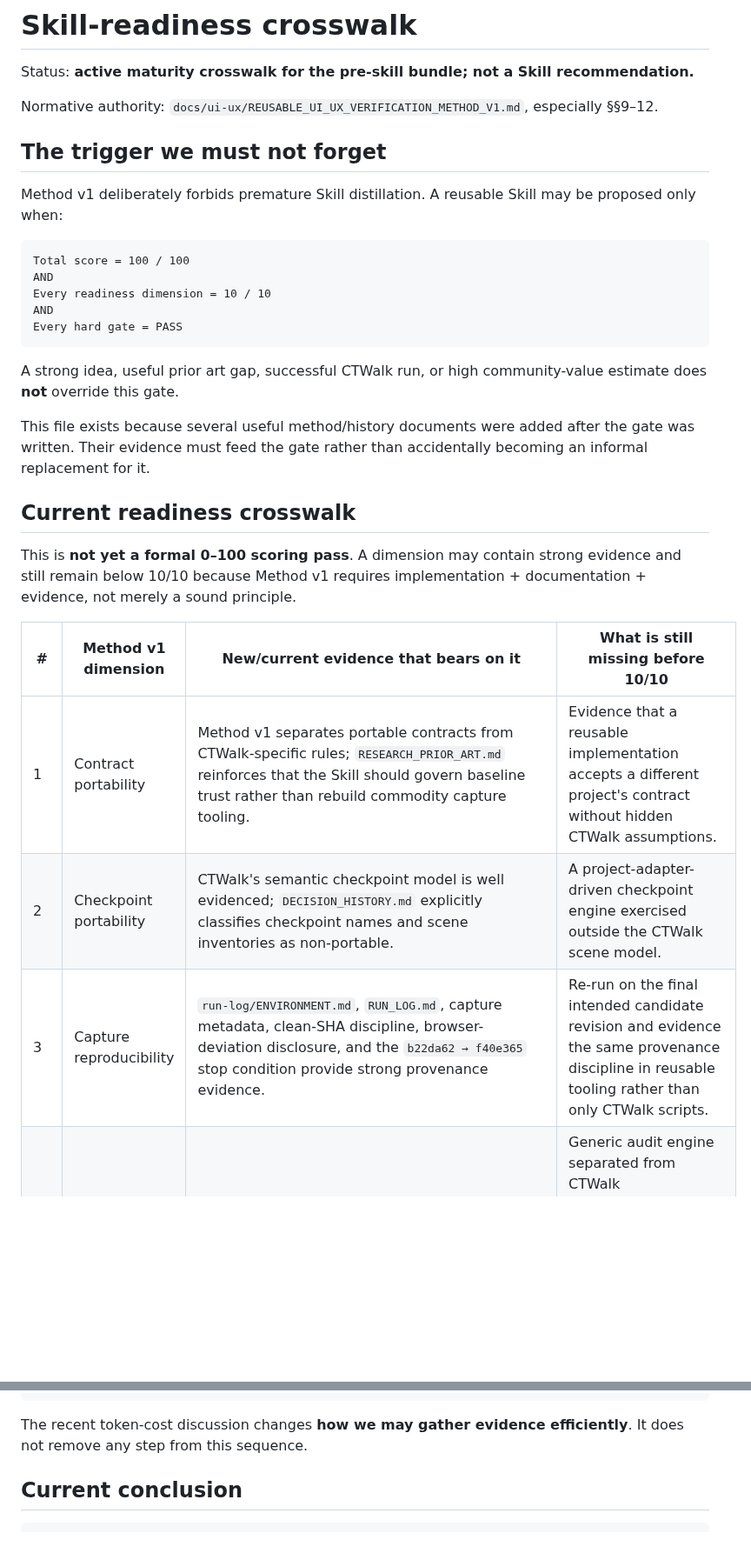
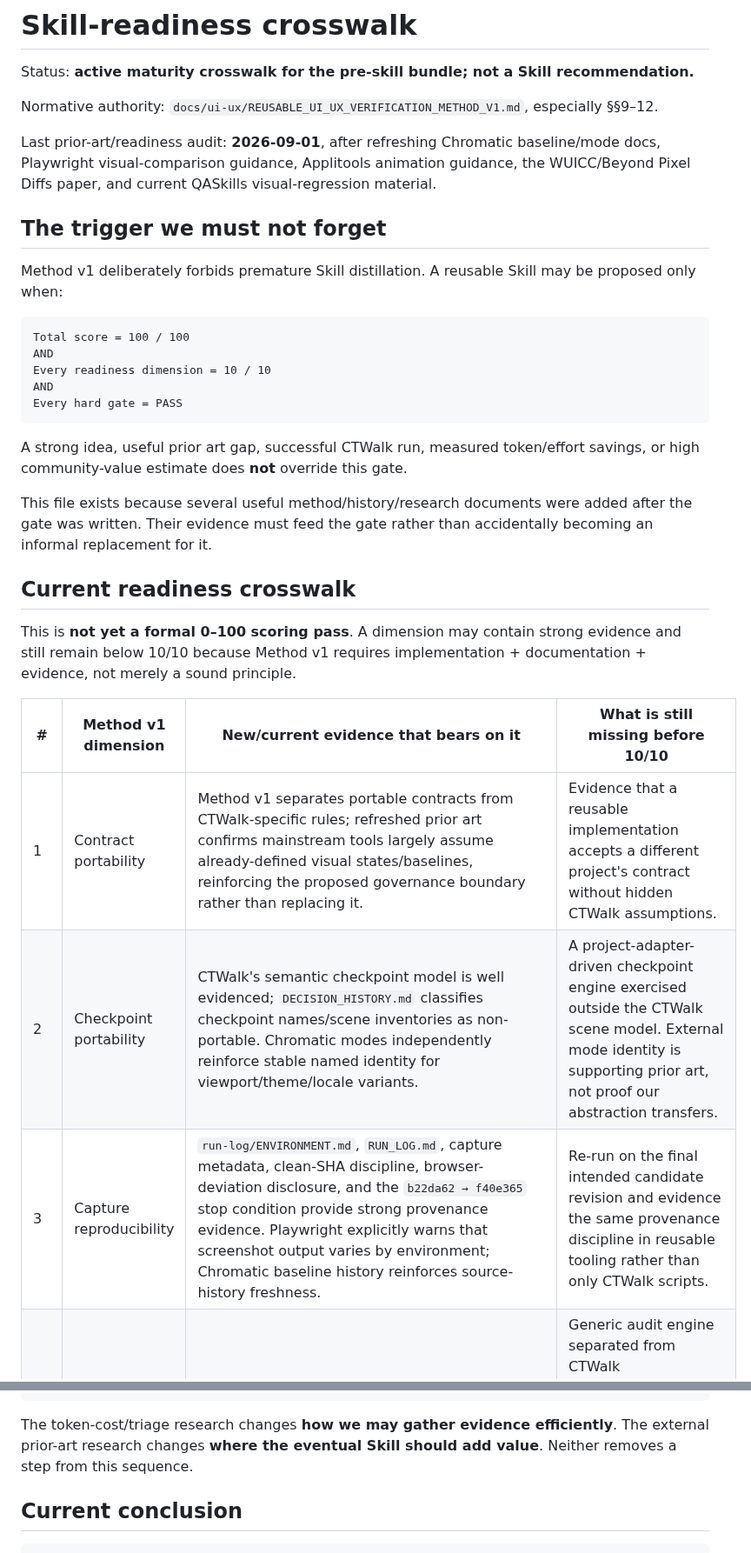
Before and after one commit to CTWalk/CTWalk.github.io, a Markdown page: pre-skill-bundle/ui-ux-baseline-verification/SKILL_READINESS_CROSSWALK.md, 2 parts joined by grey strips. Shown at 87% size. Rendered like a GitHub page; blank space fills up the shorter version.

Commit message:
Audit readiness crosswalk against refreshed prior art

````diff
--- a/pre-skill-bundle/ui-ux-baseline-verification/SKILL_READINESS_CROSSWALK.md
+++ b/pre-skill-bundle/ui-ux-baseline-verification/SKILL_READINESS_CROSSWALK.md
@@ -3,6 +3,8 @@
 Status: **active maturity crosswalk for the pre-skill bundle; not a Skill recommendation.**
 
 Normative authority: `docs/ui-ux/REUSABLE_UI_UX_VERIFICATION_METHOD_V1.md`, especially §§9–12.
+
+Last prior-art/readiness audit: **2026-09-01**, after refreshing Chromatic baseline/mode docs, Playwright visual-comparison guidance, Applitools animation guidance, the WUICC/Beyond Pixel Diffs paper, and current QASkills visual-regression material.
 
 ## The trigger we must not forget
 
@@ -16,9 +18,9 @@ AND
 Every hard gate = PASS
 ```
 
-A strong idea, useful prior art gap, successful CTWalk run, or high community-value estimate does **not** override this gate.
+A strong idea, useful prior art gap, successful CTWalk run, measured token/effort savings, or high community-value estimate does **not** override this gate.
 
-This file exists because several useful method/history documents were added after the gate was written. Their evidence must feed the gate rather than accidentally becoming an informal replacement for it.
+This file exists because several useful method/history/research documents were added after the gate was written. Their evidence must feed the gate rather than accidentally becoming an informal replacement for it.
 
 ## Current readiness crosswalk
 
@@ -26,7 +28,7 @@ This is **not yet a formal 0–100 scoring pass**. A dimension may contain stron
 
 | # | Method v1 dimension | New/current evidence that bears on it | What is still missing before 10/10 |
 | --- | --- | --- | --- |
-| 1 | Contract portability | Method v1 separates portable contracts from CTWalk-specific rules; `RESEARCH_PRIOR_ART.md` reinforces that the Skill should govern baseline trust rather than rebuild commodity capture tooling. | Evidence that a reusable implementation accepts a different project's contract without hidden CTWalk assumptions. |
-| 2 | Checkpoint portability | CTWalk's semantic checkpoint model is well evidenced; `DECISION_HISTORY.md` explicitly classifies checkpoint names and scene inventories as non-portable. | A project-adapter-driven checkpoint engine exercised outside the CTWalk scene model. |
-| 3 | Capture reproducibility | `run-log/ENVIRONMENT.md`, `RUN_LOG.md`, capture metadata, clean-SHA discipline, browser-deviation disclosure, and the `b22da62 → f40e365` stop condition provide strong provenance evidence. | Re-run on the final intended candidate revision and evidence the same provenance discipline in reusable tooling rather than only CTWalk scripts. |
+| 1 | Contract portability | Method v1 separates portable contracts from CTWalk-specific rules; refreshed prior art confirms mainstream tools largely assume already-defined visual states/baselines, reinforcing the proposed governance boundary rather than replacing it. | Evidence that a reusable implementation accepts a different project's contract without hidden CTWalk assumptions. |
+| 2 | Checkpoint portability | CTWalk's semantic checkpoint model is well evidenced; `DECISION_HISTORY.md` classifies checkpoint names/scene inventories as non-portable. Chromatic modes independently reinforce stable named identity for viewport/theme/locale variants. | A project-adapter-driven checkpoint engine exercised outside the CTWalk scene model. External mode identity is supporting prior art, not proof our abstraction transfers. |
+| 3 | Capture reproducibility | `run-log/ENVIRONMENT.md`, `RUN_LOG.md`, capture metadata, clean-SHA discipline, browser-deviation disclosure, and the `b22da62 → f40e365` stop condition provide strong provenance evidence. Playwright explicitly warns that screenshot output varies by environment; Chromatic baseline history reinforces source-history freshness. | Re-run on the final intended candidate revision and evidence the same provenance discipline in reusable tooling rather than only CTWalk scripts. |
 | 4 | Mechanical audit portability | `tools/audit78.mjs` and `evidence/audit78.json` demonstrate total-matrix fact collection; `DECISION_HISTORY.md` distinguishes portable fact categories from project selectors. | Generic audit engine separated from CTWalk selectors/checkpoint semantics, with project adapter/configuration. The current probe is explicitly throwaway/project-specific. |
@@ -103,7 +129,7 @@ script/method design
 → only then suggest Skill distillation
 ```
 
-The recent token-cost discussion changes **how we may gather evidence efficiently**. It does not remove any step from this sequence.
+The token-cost/triage research changes **how we may gather evidence efficiently**. The external prior-art research changes **where the eventual Skill should add value**. Neither removes a step from this sequence.
 
 ## Current conclusion
 
````
Also changed, not shown: other parts of pre-skill-bundle/ui-ux-baseline-verification/SKILL_READINESS_CROSSWALK.md (+32 -8 lines).
